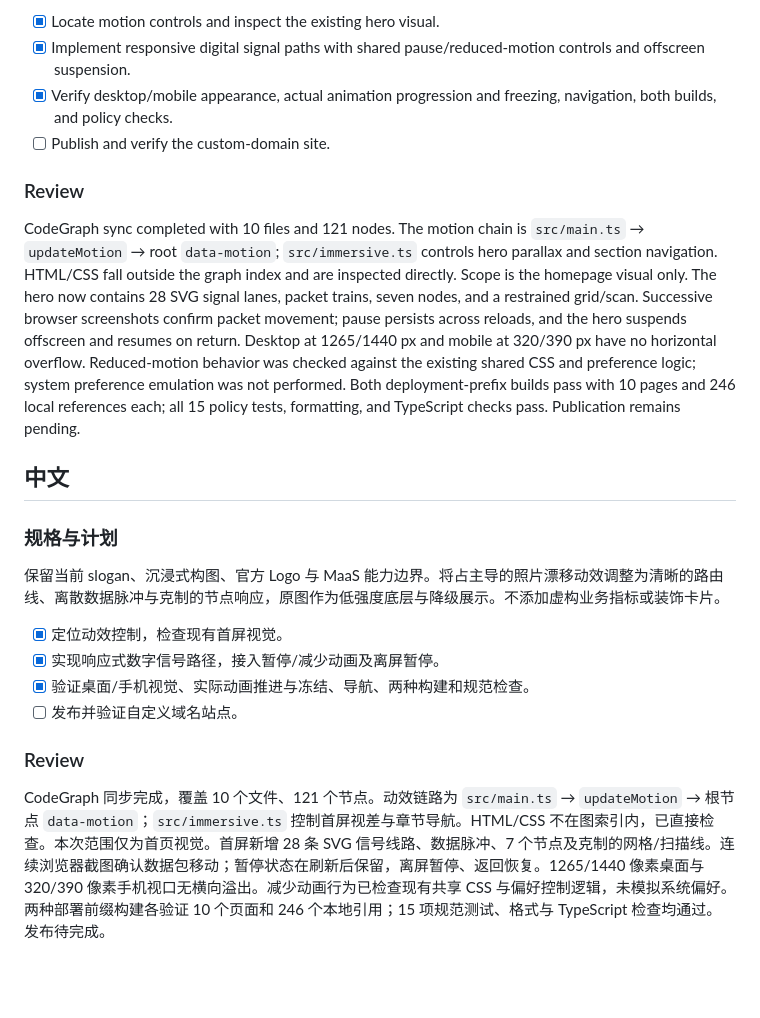
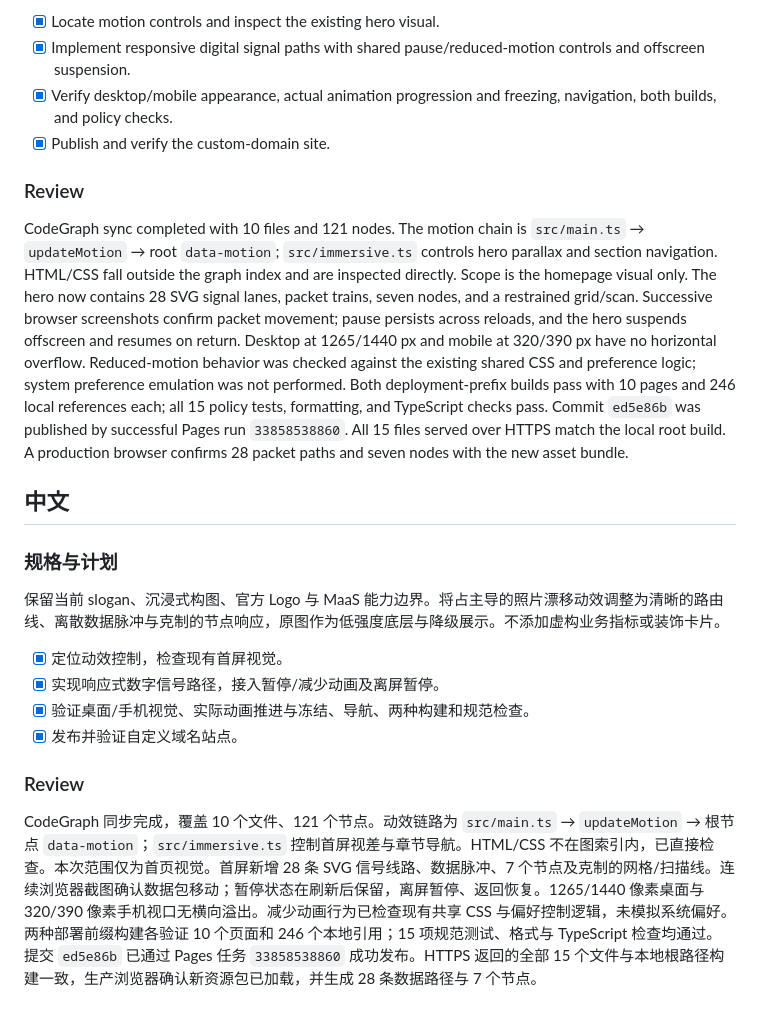
Before and after one commit to apigo-labs/apigo-labs.github.io, a Markdown page: context-kg/tasks/todo.md, the part around the change. GitHub-like rendering; blank space fills up the shorter version.

Commit message:
Record digital homepage deployment verification

```diff
--- a/context-kg/tasks/todo.md
+++ b/context-kg/tasks/todo.md
@@ -121,11 +121,11 @@ Keep the current slogan, immersive composition, official Logo, and MaaS product
 - [x] Locate motion controls and inspect the existing hero visual.
 - [x] Implement responsive digital signal paths with shared pause/reduced-motion controls and offscreen suspension.
 - [x] Verify desktop/mobile appearance, actual animation progression and freezing, navigation, both builds, and policy checks.
-- [ ] Publish and verify the custom-domain site.
+- [x] Publish and verify the custom-domain site.
 
 ### Review
 
-CodeGraph sync completed with 10 files and 121 nodes. The motion chain is `src/main.ts` → `updateMotion` → root `data-motion`; `src/immersive.ts` controls hero parallax and section navigation. HTML/CSS fall outside the graph index and are inspected directly. Scope is the homepage visual only. The hero now contains 28 SVG signal lanes, packet trains, seven nodes, and a restrained grid/scan. Successive browser screenshots confirm packet movement; pause persists across reloads, and the hero suspends offscreen and resumes on return. Desktop at 1265/1440 px and mobile at 320/390 px have no horizontal overflow. Reduced-motion behavior was checked against the existing shared CSS and preference logic; system preference emulation was not performed. Both deployment-prefix builds pass with 10 pages and 246 local references each; all 15 policy tests, formatting, and TypeScript checks pass. Publication remains pending.
+CodeGraph sync completed with 10 files and 121 nodes. The motion chain is `src/main.ts` → `updateMotion` → root `data-motion`; `src/immersive.ts` controls hero parallax and section navigation. HTML/CSS fall outside the graph index and are inspected directly. Scope is the homepage visual only. The hero now contains 28 SVG signal lanes, packet trains, seven nodes, and a restrained grid/scan. Successive browser screenshots confirm packet movement; pause persists across reloads, and the hero suspends offscreen and resumes on return. Desktop at 1265/1440 px and mobile at 320/390 px have no horizontal overflow. Reduced-motion behavior was checked against the existing shared CSS and preference logic; system preference emulation was not performed. Both deployment-prefix builds pass with 10 pages and 246 local references each; all 15 policy tests, formatting, and TypeScript checks pass. Commit `ed5e86b` was published by successful Pages run `33858538860`. All 15 files served over HTTPS match the local root build. A production browser confirms 28 packet paths and seven nodes with the new asset bundle.
 
 ## 中文
 
@@ -136,8 +136,8 @@ CodeGraph sync completed with 10 files and 121 nodes. The motion chain is `src/m
 - [x] 定位动效控制，检查现有首屏视觉。
 - [x] 实现响应式数字信号路径，接入暂停/减少动画及离屏暂停。
 - [x] 验证桌面/手机视觉、实际动画推进与冻结、导航、两种构建和规范检查。
-- [ ] 发布并验证自定义域名站点。
+- [x] 发布并验证自定义域名站点。
 
 ### Review
 
-CodeGraph 同步完成，覆盖 10 个文件、121 个节点。动效链路为 `src/main.ts` → `updateMotion` → 根节点 `data-motion`；`src/immersive.ts` 控制首屏视差与章节导航。HTML/CSS 不在图索引内，已直接检查。本次范围仅为首页视觉。首屏新增 28 条 SVG 信号线路、数据脉冲、7 个节点及克制的网格/扫描线。连续浏览器截图确认数据包移动；暂停状态在刷新后保留，离屏暂停、返回恢复。1265/1440 像素桌面与 320/390 像素手机视口无横向溢出。减少动画行为已检查现有共享 CSS 与偏好控制逻辑，未模拟系统偏好。两种部署前缀构建各验证 10 个页面和 246 个本地引用；15 项规范测试、格式与 TypeScript 检查均通过。发布待完成。
+CodeGraph 同步完成，覆盖 10 个文件、121 个节点。动效链路为 `src/main.ts` → `updateMotion` → 根节点 `data-motion`；`src/immersive.ts` 控制首屏视差与章节导航。HTML/CSS 不在图索引内，已直接检查。本次范围仅为首页视觉。首屏新增 28 条 SVG 信号线路、数据脉冲、7 个节点及克制的网格/扫描线。连续浏览器截图确认数据包移动；暂停状态在刷新后保留，离屏暂停、返回恢复。1265/1440 像素桌面与 320/390 像素手机视口无横向溢出。减少动画行为已检查现有共享 CSS 与偏好控制逻辑，未模拟系统偏好。两种部署前缀构建各验证 10 个页面和 246 个本地引用；15 项规范测试、格式与 TypeScript 检查均通过。提交 `ed5e86b` 已通过 Pages 任务 `33858538860` 成功发布。HTTPS 返回的全部 15 个文件与本地根路径构建一致，生产浏览器确认新资源包已加载，并生成 28 条数据路径与 7 个节点。
```
